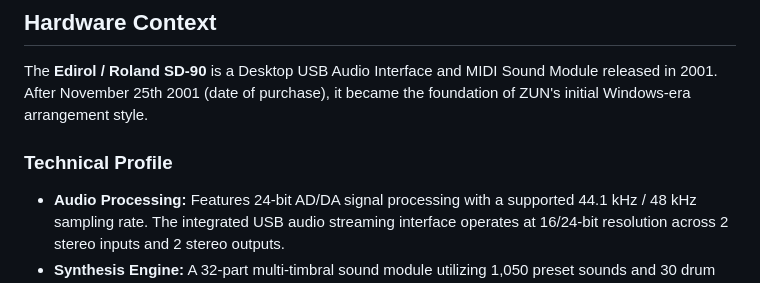
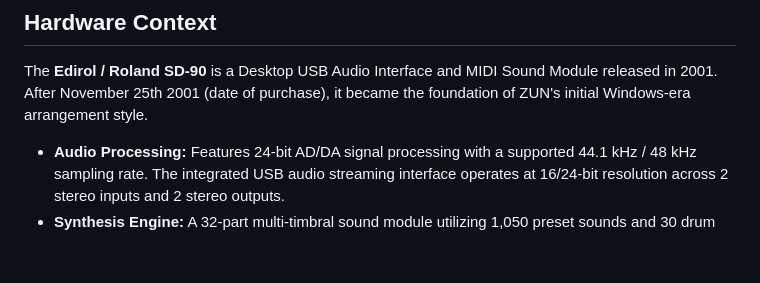
Before and after one commit to SimTheNep/Touhou_6_SD-90_MIDI_Collection, a Markdown page: README.md, the part around the change. Drawn GitHub-style; blank space fills up the shorter version.

```diff
--- a/README.md
+++ b/README.md
@@ -22,7 +22,6 @@ A comprehensive project dedicated to delivering hardware-native MIDI files for t
 
 The **Edirol / Roland SD-90** is a Desktop USB Audio Interface and MIDI Sound Module released in 2001. After November 25th 2001 (date of purchase), it became the foundation of ZUN's initial Windows-era arrangement style.
 
-### Technical Profile
 * **Audio Processing:** Features 24-bit AD/DA signal processing with a supported 44.1 kHz / 48 kHz sampling rate. The integrated USB audio streaming interface operates at 16/24-bit resolution across 2 stereo inputs and 2 stereo outputs.
 * **Synthesis Engine:** A 32-part multi-timbral sound module utilizing 1,050 preset sounds and 30 drum sets, with 128-voice maximum polyphony structure.
 * **Onboard Effects System:** Hardware effects include standard global System Effects consisting of 6 reverb types and 6 chorus types, alongside dedicated multi-effects (9 types available across 3 hardware insertion multi-effect chains).
```
